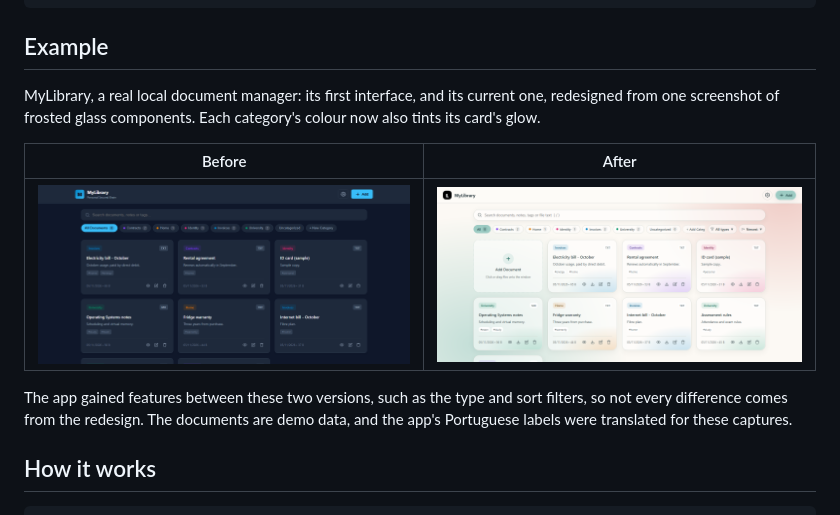
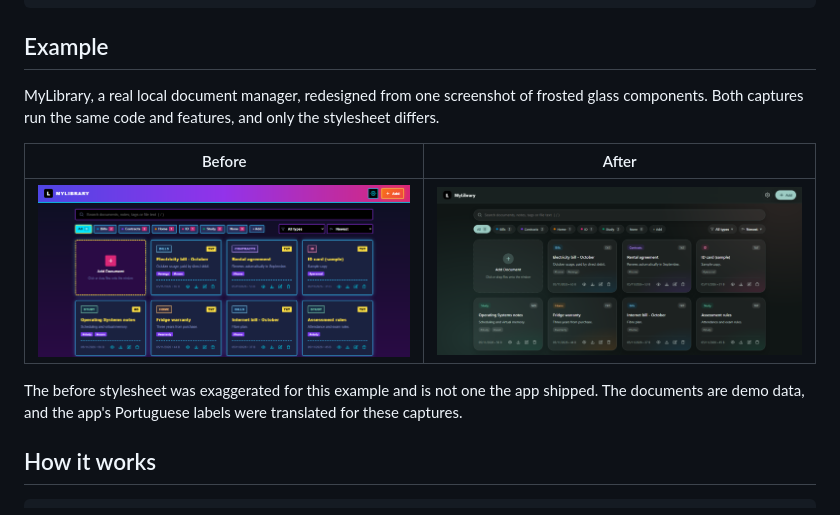
Before and after one commit to RuBNouS/reskin-skill, a Markdown page: README.md, the part around the change. Drawn GitHub-style; pictures changed too: assets/after.png (deleted), assets/before.png (deleted), assets/mylibrary-default.png (added).

Commit message:
docs: exemplo do readme com as mesmas funcionalidades e tema escuro, muda so o estilo

```diff
--- a/README.md
+++ b/README.md
@@ -18,13 +18,13 @@ Give it screenshots you like, or the name of a style. It works out what the app
 
 ## Example
 
-MyLibrary, a real local document manager: its first interface, and its current one, redesigned from one screenshot of frosted glass components. Each category's colour now also tints its card's glow.
+MyLibrary, a real local document manager, redesigned from one screenshot of frosted glass components. Both captures run the same code and features, and only the stylesheet differs.
 
 | Before | After |
 |---|---|
-| ![MyLibrary before](assets/before.png) | ![MyLibrary after](assets/after.png) |
+| ![MyLibrary before](assets/mylibrary-default.png) | ![MyLibrary after](assets/mylibrary-reskin.png) |
 
-The app gained features between these two versions, such as the type and sort filters, so not every difference comes from the redesign. The documents are demo data, and the app's Portuguese labels were translated for these captures.
+The before stylesheet was exaggerated for this example and is not one the app shipped. The documents are demo data, and the app's Portuguese labels were translated for these captures.
 
 ## How it works
 
```
